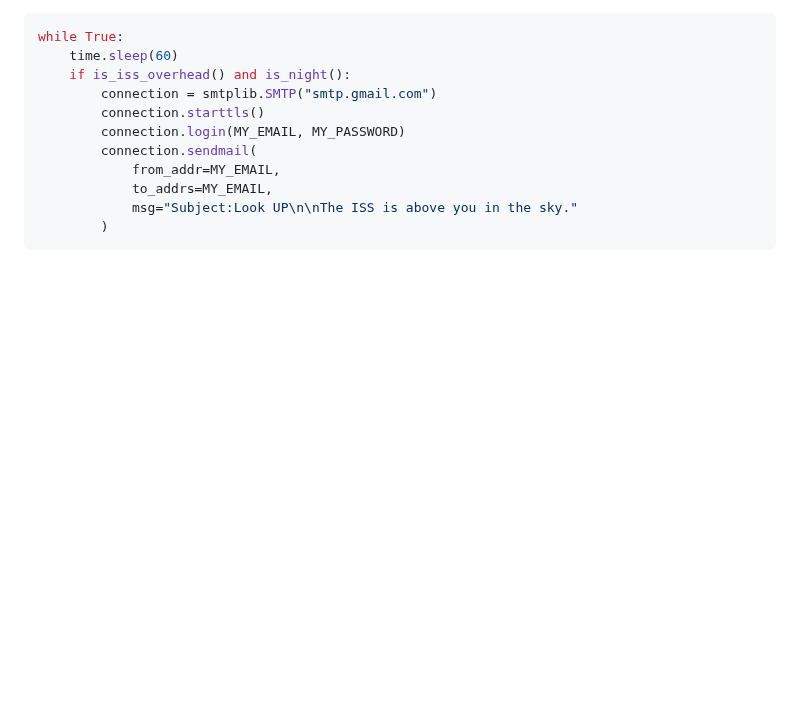
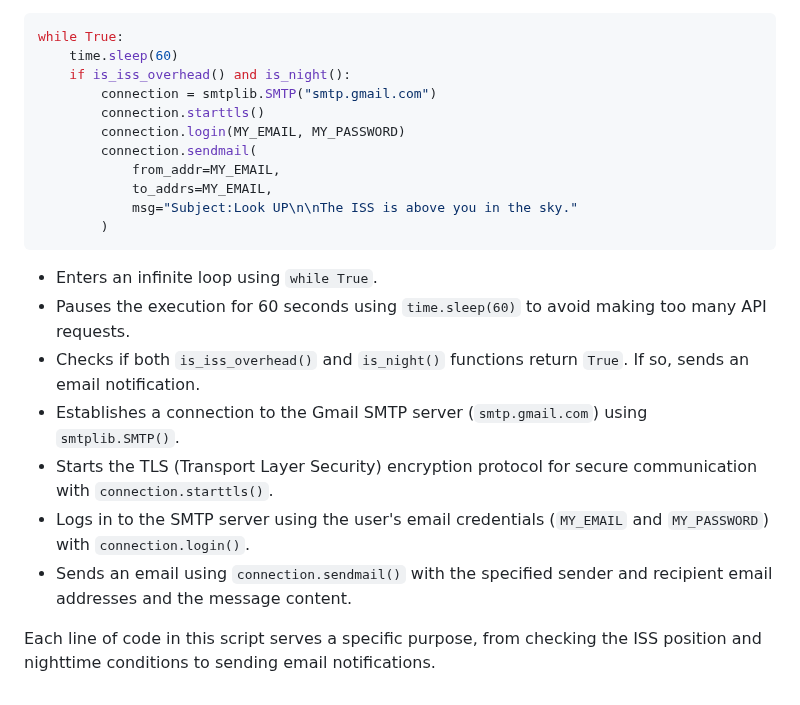
Before and after one commit to streetprophet90/Professional-Portfolio, a Markdown page: 26-ISS-OVERHEAD-NOTIFIER/README.md, the part around the change. Drawn GitHub-style; blank space fills up the shorter version.

````diff
--- a/26-ISS-OVERHEAD-NOTIFIER/README.md
+++ b/26-ISS-OVERHEAD-NOTIFIER/README.md
@@ -131,3 +131,13 @@ while True:
             msg="Subject:Look UP\n\nThe ISS is above you in the sky."
         )
 ```
+
+- Enters an infinite loop using `while True`.
+- Pauses the execution for 60 seconds using `time.sleep(60)` to avoid making too many API requests.
+- Checks if both `is_iss_overhead()` and `is_night()` functions return `True`. If so, sends an email notification.
+- Establishes a connection to the Gmail SMTP server (`smtp.gmail.com`) using `smtplib.SMTP()`.
+- Starts the TLS (Transport Layer Security) encryption protocol for secure communication with `connection.starttls()`.
+- Logs in to the SMTP server using the user's email credentials (`MY_EMAIL` and `MY_PASSWORD`) with `connection.login()`.
+- Sends an email using `connection.sendmail()` with the specified sender and recipient email addresses and the message content.
+
+Each line of code in this script serves a specific purpose, from checking the ISS position and nighttime conditions to sending email notifications.
````
